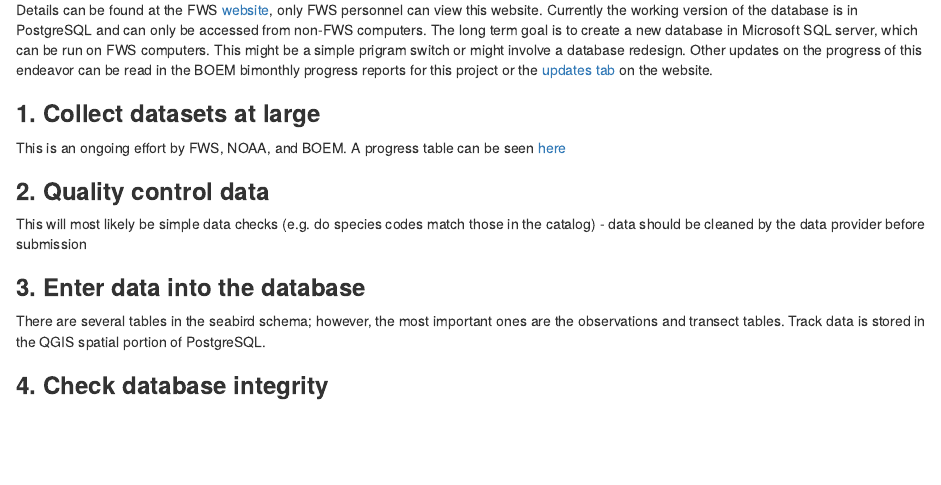
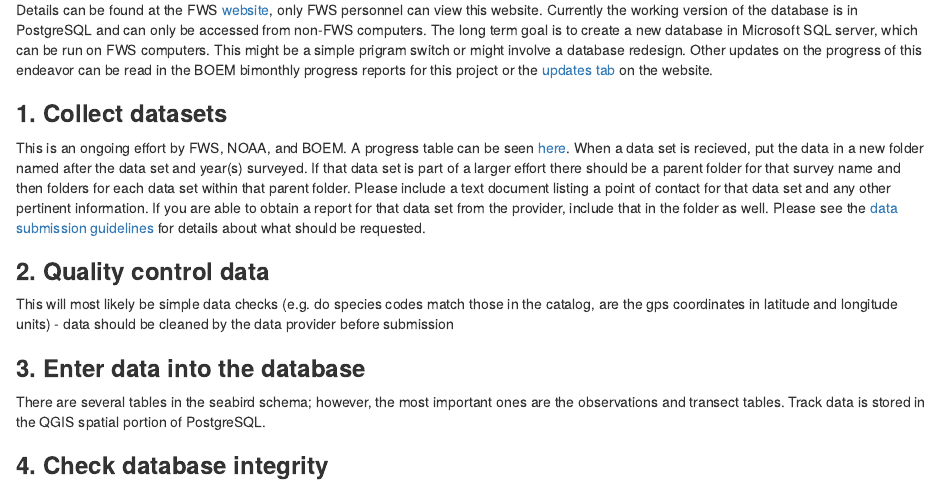
Before and after one commit to robgf/AMAPPS, an R Markdown document (NWASC/README.rmd): the page in a window 1100 px wide, from 70 px down. Rendered offline with R 4.5, knitr and Pandoc, with nearby package versions.

Commit message:
Update README.rmd

```diff
--- a/NWASC/README.rmd
+++ b/NWASC/README.rmd
@@ -3,11 +3,11 @@
 Details can be found at the FWS [website](https://sites.google.com/a/fws.gov/nwasc/), only FWS personnel can view this website.
 Currently the working version of the database is in PostgreSQL and can only be accessed from non-FWS computers. The long term goal is to create a new database in Microsoft SQL server, which can be run on FWS computers. This might be a simple prigram switch or might involve a database redesign. Other updates on the progress of this endeavor can be read in the BOEM bimonthly progress reports for this project or the [updates tab](https://sites.google.com/a/fws.gov/nwasc/updates?pli=1) on the website.
 
-### **1. Collect datasets at large**
-This is an ongoing effort by FWS, NOAA, and BOEM. A progress table can be seen [here](https://sites.google.com/a/fws.gov/nwasc/progress-table)
+### **1. Collect datasets**
+This is an ongoing effort by FWS, NOAA, and BOEM. A progress table can be seen [here](https://sites.google.com/a/fws.gov/nwasc/progress-table). When a data set is recieved, put the data in a new folder named after the data set and year(s) surveyed. If that data set is part of a larger effort there should be a parent folder for that survey name and then folders for each data set within that parent folder. Please include a text document listing a point of contact for that data set and any other pertinent information. If you are able to obtain a report for that data set from the provider, include that in the folder as well. Please see the [data submission guidelines](https://github.com/USFWS/AMAPPS/blob/master/NWASC/Submission%20Guidelines%20for%20NWASC.rmd) for details about what should be requested.
 
 ### **2. Quality control data**
-This will most likely be simple data checks (e.g. do species codes match those in the catalog) - data should be cleaned by the data provider before submission
+This will most likely be simple data checks (e.g. do species codes match those in the catalog, are the gps coordinates in latitude and longitude units) - data should be cleaned by the data provider before submission
 
 ### **3. Enter data into the database**
 There are several tables in the seabird schema; however, the most important ones are the observations and transect tables.
```
